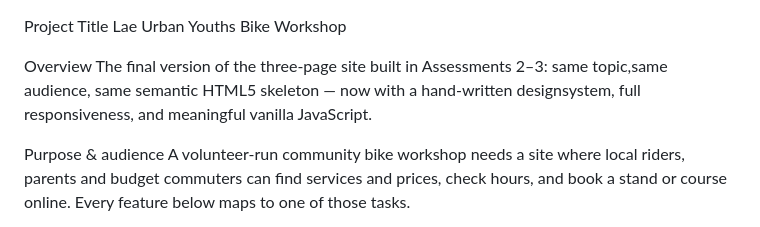
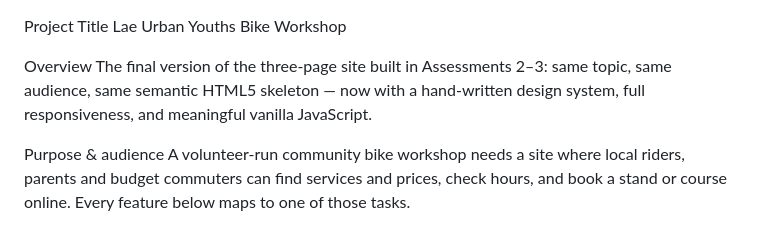
Before and after one commit to ZKila28/Assignment-4, a Markdown page: README.md, the part around the change. Drawn GitHub-style.

```diff
--- a/README.md
+++ b/README.md
@@ -2,7 +2,7 @@ Project Title
 Lae Urban Youths Bike Workshop
 
 Overview
-The final version of the three-page site built in Assessments 2–3: same topic,same audience, same semantic HTML5 skeleton — now with a hand-written designsystem, full responsiveness, and meaningful vanilla JavaScript.
+The final version of the three-page site built in Assessments 2–3: same topic, same audience, same semantic HTML5 skeleton — now with a hand-written design system, full responsiveness, and meaningful vanilla JavaScript.
 
 Purpose & audience
 A volunteer-run community bike workshop needs a site where local riders, parents and budget commuters can find services and prices, check hours, and book a stand or course online. Every feature below maps to one of those tasks.
```
